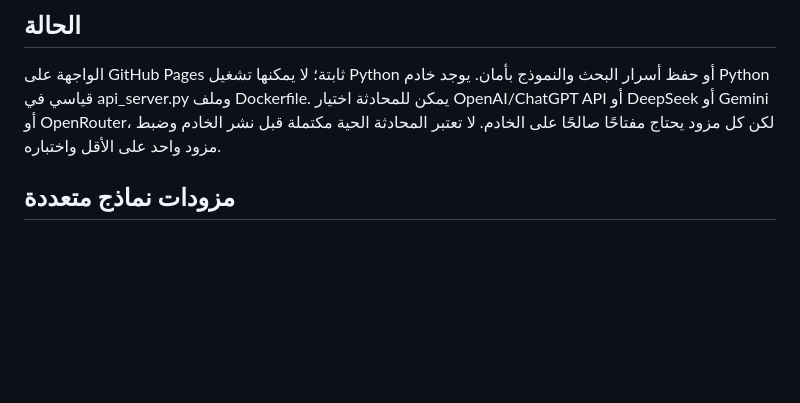
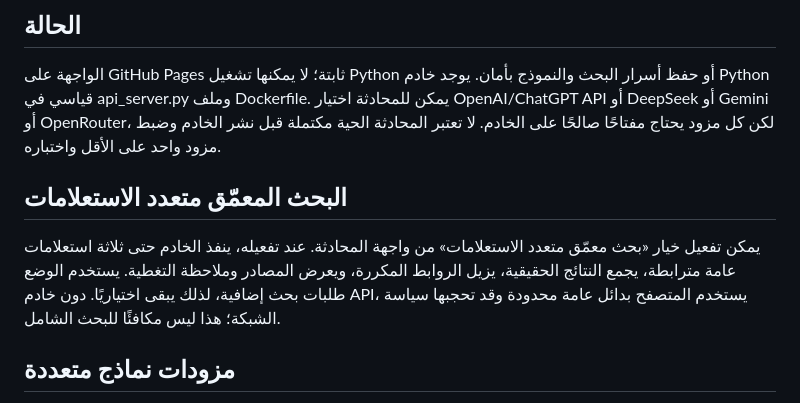
Before and after one commit to norejaberahmed-design/ai-project-scout, a Markdown page: API_DEPLOYMENT.md, the part around the change. Drawn GitHub-style; blank space fills up the shorter version.

Commit message:
docs: explain bounded deep research mode and limits

```diff
--- a/API_DEPLOYMENT.md
+++ b/API_DEPLOYMENT.md
@@ -2,6 +2,10 @@
 
 ## الحالة
 الواجهة على GitHub Pages ثابتة؛ لا يمكنها تشغيل Python أو حفظ أسرار البحث والنموذج بأمان. يوجد خادم Python قياسي في api_server.py وملف Dockerfile. يمكن للمحادثة اختيار OpenAI/ChatGPT API أو DeepSeek أو Gemini أو OpenRouter، لكن كل مزود يحتاج مفتاحًا صالحًا على الخادم. لا تعتبر المحادثة الحية مكتملة قبل نشر الخادم وضبط مزود واحد على الأقل واختباره.
+
+## البحث المعمّق متعدد الاستعلامات
+
+يمكن تفعيل خيار «بحث معمّق متعدد الاستعلامات» من واجهة المحادثة. عند تفعيله، ينفذ الخادم حتى ثلاثة استعلامات عامة مترابطة، يجمع النتائج الحقيقية، يزيل الروابط المكررة، ويعرض المصادر وملاحظة التغطية. يستخدم الوضع طلبات بحث إضافية، لذلك يبقى اختياريًا. دون خادم API، يستخدم المتصفح بدائل عامة محدودة وقد تحجبها سياسة الشبكة؛ هذا ليس مكافئًا للبحث الشامل.
 
 ## مزودات نماذج متعددة
 
```
